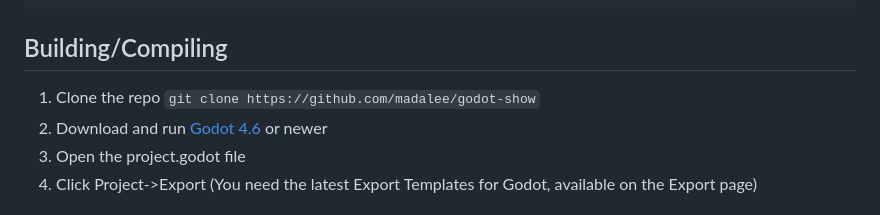
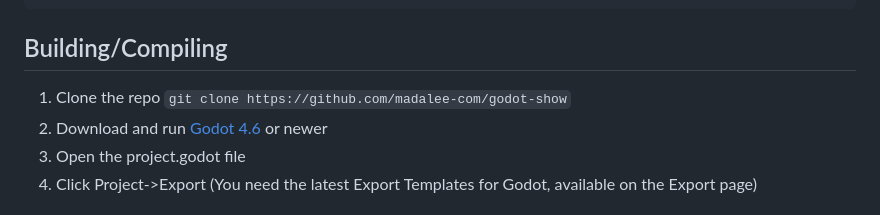
Before and after one commit to madalee-com/godot-show, a Markdown page: README.md, the part around one of its changes. GitHub-like rendering.

Commit message:
revising readme

````diff
--- a/README.md
+++ b/README.md
@@ -99,7 +99,7 @@ The first time you start Godot-Show you'll need to connect it to Twitch.  You ca
 ```
 
 ## Building/Compiling
-1. Clone the repo `git clone https://github.com/madalee/godot-show`
+1. Clone the repo `git clone https://github.com/madalee-com/godot-show`
 2. Download and run [Godot 4.6](https://godotengine.org/) or newer
 3. Open the project.godot file
 4. Click Project->Export (You need the latest Export Templates for Godot, available on the Export page)
````
Also changed, not shown: other parts of README.md (+1 -1 lines).
